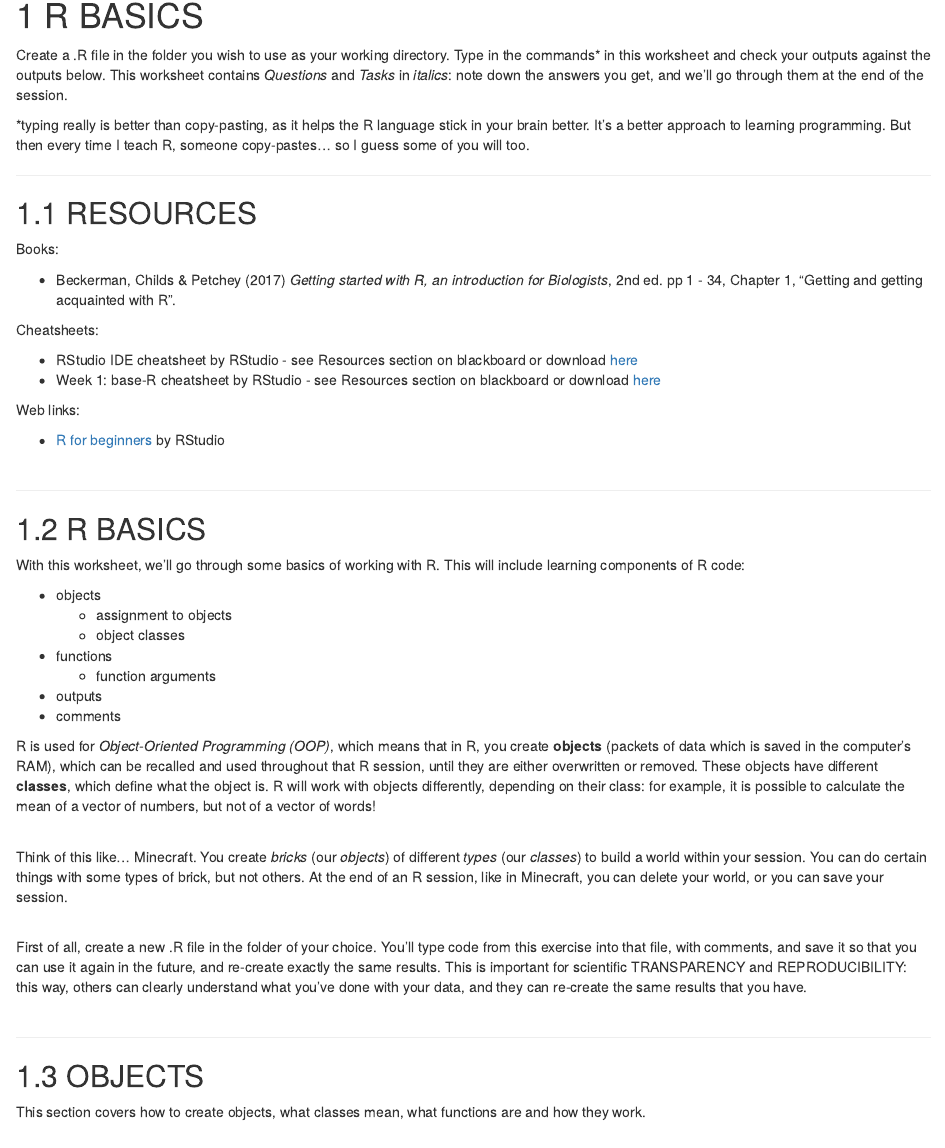
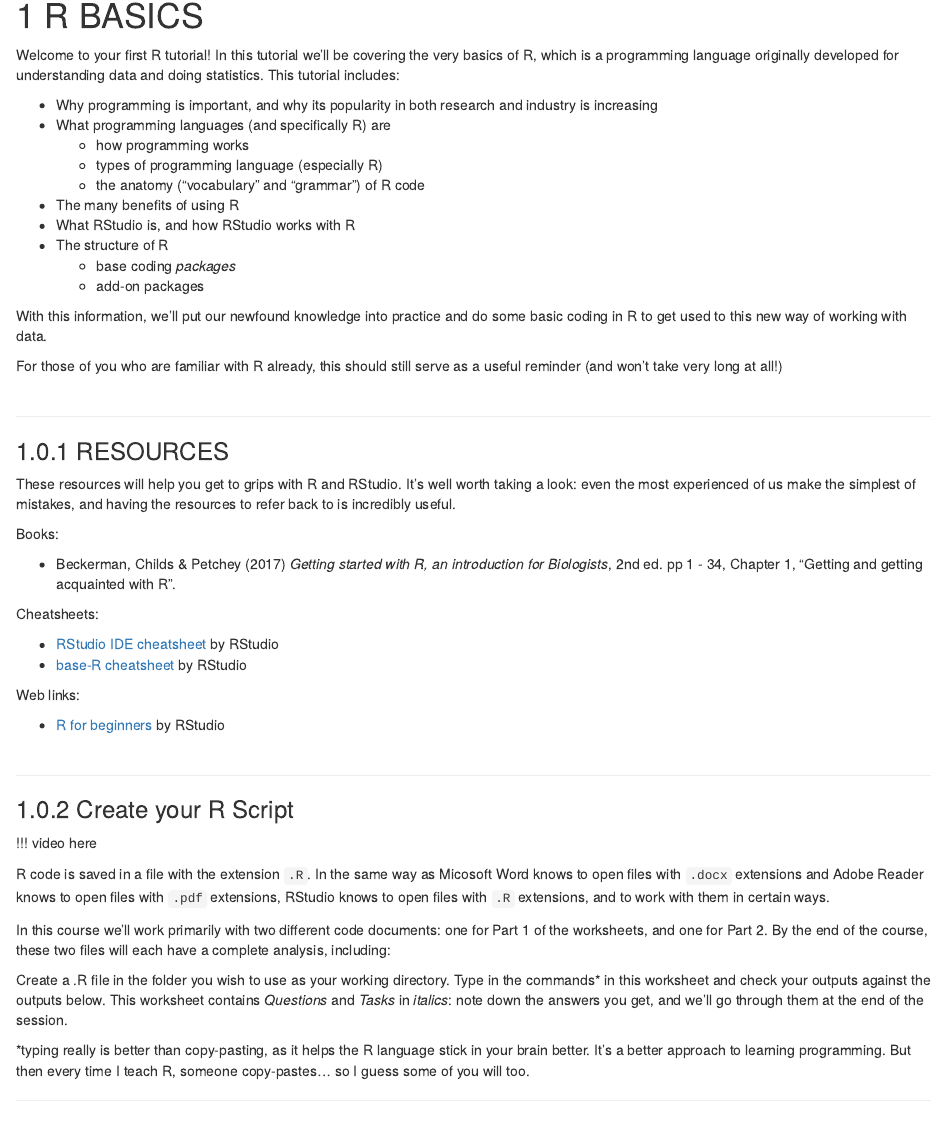
Before and after one commit to iainmstott/DataSkills, an R Markdown document (02_Rbasics.Rmd): the page in a window 1100 px wide, from 140 px down. Rendered offline with R 4.5, knitr and Pandoc, with nearby package versions; drawn as R Markdown's standard HTML page in place of the format the file asks for; code that draws random numbers runs with fixed seeds of ours.

Commit message:
First edits on index and R Basics

```diff
--- a/02_Rbasics.Rmd
+++ b/02_Rbasics.Rmd
@@ -15,6 +15,69 @@
 
 # R BASICS
 
+Welcome to your first R tutorial! In this tutorial we'll be covering the very basics of R, which is a programming language originally developed for
+understanding data and doing statistics. This tutorial includes:
+
+* Why programming is important, and why its popularity in both research
+and industry is increasing
+* What programming languages (and specifically R) are
+  - how programming works
+  - types of programming language (especially R)
+  - the anatomy ("vocabulary" and "grammar") of R code
+* The many benefits of using R
+* What RStudio is, and how RStudio works with R
+* The structure of R
+  - base coding _packages_
+  - add-on packages
+
+With this information, we'll put our newfound knowledge into practice and
+do some basic coding in R to get used to this new way of working with data.
+
+For those of you who are familiar with R already, this should still serve as a
+useful reminder (and won't take very long at all!)
+\
+
+***
+### RESOURCES
+
+These resources will help you get to grips with R and RStudio. It's well worth
+taking a look: even the most experienced of us make the simplest of mistakes,
+and having the resources to refer back to is incredibly useful.
+
+Books:
+
+* Beckerman, Childs & Petchey (2017) _Getting started with R, an
+introduction for Biologists_, 2nd ed. pp 1 - 34, Chapter 1, "Getting and
+getting acquainted with R".
+\
+
+Cheatsheets:
+
+* [RStudio IDE cheatsheet](https://github.com/rstudio/cheatsheets/raw/master/rstudio-ide.pdf) by RStudio
+* [base-R cheatsheet](http://github.com/rstudio/cheatsheets/raw/master/base-r.pdf) by RStudio
+\
+
+Web links:
+
+* [R for beginners](https://education.rstudio.com/learn/beginner) by RStudio
+\
+
+
+***
+### Create your R Script
+
+!!! video here
+
+R code is saved in a file with the extension `.R`. In the same way as Micosoft
+Word knows to open files with `.docx` extensions and Adobe Reader knows to
+open files with `.pdf` extensions, RStudio knows to open files with `.R`
+extensions, and to work with them in certain ways.
+
+In this course we'll work primarily with two different code documents: one
+for Part 1 of the worksheets, and one for Part 2. By the end of the course,
+these two files will each have a complete analysis, including:
+
+
 
 Create a .R file in the folder you wish to use as your working directory. Type
 in the commands* in this worksheet and check your outputs against the outputs
@@ -26,28 +89,6 @@
 someone copy-pastes... so I guess some of you will too.
 
 
-***
-## RESOURCES
-
-Books:
-
-* Beckerman, Childs & Petchey (2017) _Getting started with R, an
-introduction for Biologists_, 2nd ed. pp 1 - 34, Chapter 1, "Getting and
-getting acquainted with R".
-\
-
-Cheatsheets:
-
-* RStudio IDE cheatsheet by RStudio - see Resources section on blackboard or
-download [here](https://github.com/rstudio/cheatsheets/raw/master/rstudio-ide.pdf)
-* Week 1: base-R cheatsheet by RStudio - see Resources section on blackboard or
-download [here](http://github.com/rstudio/cheatsheets/raw/master/base-r.pdf)
-\
-
-Web links:
-
-* [R for beginners](https://education.rstudio.com/learn/beginner) by RStudio
-\
 
 ***
 ## R BASICS
--- a/index.Rmd
+++ b/index.Rmd
@@ -26,3 +26,20 @@
 Assessments here
 
 
+***
+### The analytical process
+
+Any analytical process is really just a means of understanding your data and
+relationships between variables in that data. That's why I do not consider this
+to be a course in statistics; it is a course in giving you the skills to
+understand data. Statistics is one part of that.
+
+It's important not to dive right into statistical analysis without
+understanding your data, your variables and the relationships between them
+first. For that reason, much of the course will be dedicated to understanding
+data, and how to plot data. These steps forms the **first half of the course**:
+
+* **Tidy data**
+  - data exploration
+  - data subsetting
+  - data manipulation
@@ -29,3 +50,30 @@
+Data handling and plotting is also the best vehicle to learn how to
+code: data handling and plots are harder to code but easier to interpret,
+whereas statistical analyses are easier to code but harder to interpret.
+
+Equally, you cannot complete a statistical analysis without assessing how well
+that model fits the data, and whether any 'assumptions' of your statistical
+model are violated. These steps form the **second half of the course**:
+
+* **Model**
+  - fitting a statistical model
+* **Model fit**
+  - assessing how well a statistical model fits the data
+* **Results**
+  - Understanding and interpreting the results of a statistical model
+
+The "statistical model" we will be working with is the
+_general linear model (glm)_. This is a framework which brings together
+many traditional statistical analyses. You will learn where these traditional
+analyses fit into the glm framework.
+\
+
+![alt text][analytical_process]
+
+[analytical_process]: images/Process "The Analytical Process"
+\
+
+
 ## Installing R and RStudio
 
 Install here
```
Also changed, not shown: images/Process.jpg (added), index.Rmd (4 more changed lines).
